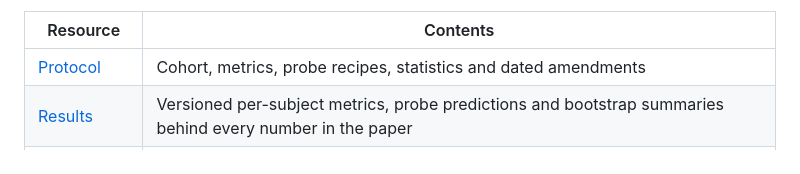
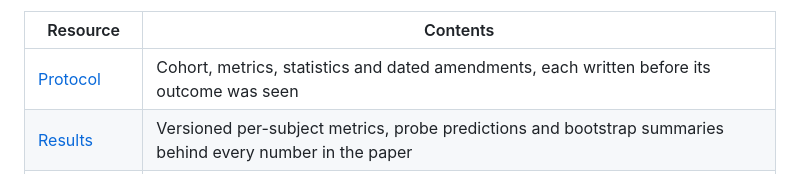
Before and after one commit to muqsitamir/HarmonIt, a Markdown page: README.md, the part around the change. GitHub-like rendering.

Commit message:
README: restore the protocol description

```diff
--- a/README.md
+++ b/README.md
@@ -51,7 +51,7 @@ leaderboard, on the 90 source-site test subjects:
 
 | Resource | Contents |
 | --- | --- |
-| [Protocol](documentation/ISBI2027_PROTOCOL.md) | Cohort, metrics, probe recipes, statistics and dated amendments |
+| [Protocol](documentation/ISBI2027_PROTOCOL.md) | Cohort, metrics, statistics and dated amendments, each written before its outcome was seen |
 | [Results](results/isbi2027/README.md) | Versioned per-subject metrics, probe predictions and bootstrap summaries behind every number in the paper |
 | [Evaluator](scripts/eval_isbi2027.py) | Subject-level evaluation with fixed-scale PSNR, target alignment and a paired site-stratified bootstrap |
 | [Project notes](documentation/ISBI2027_HANDOFF.md) | Pipeline, artifact locations and reproduction steps |
```
